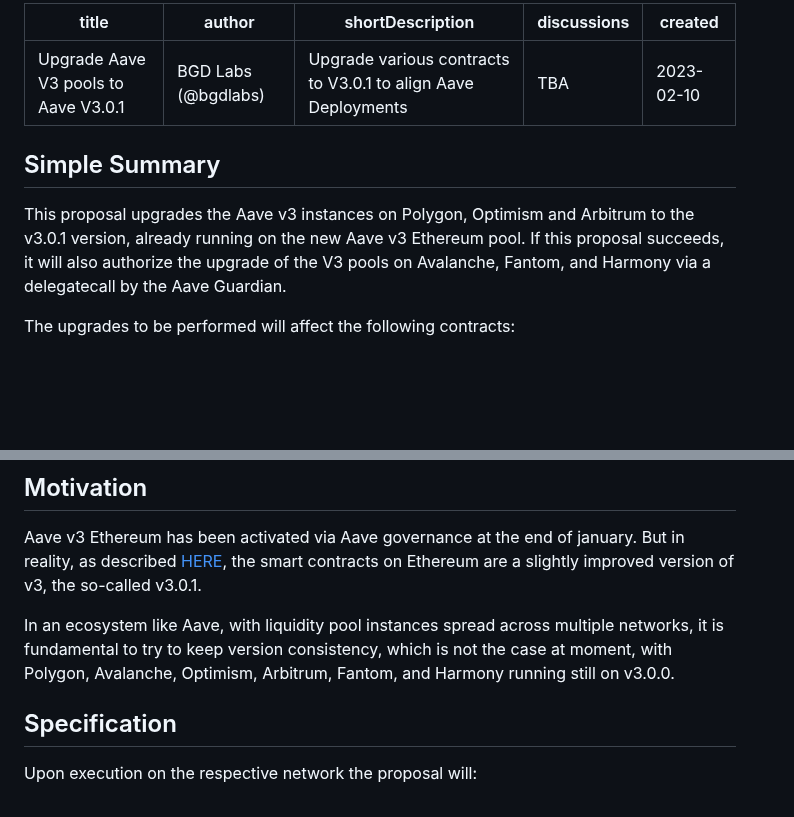
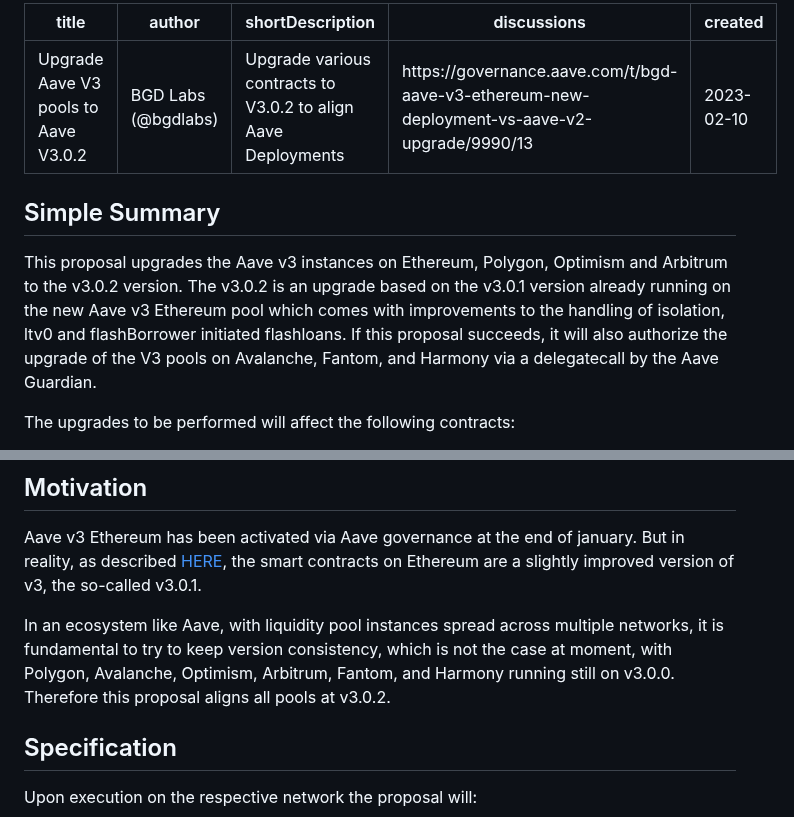
Before and after one commit to aave/aip, a Markdown page: content/aips/PROTOCOL_UPGRADE_3_0_2.md, 2 parts joined by grey strips. Drawn GitHub-style; blank space fills up the shorter version.

Commit message:
fix: fix some wordings

```diff
--- a/content/aips/PROTOCOL_UPGRADE_3_0_1.md
+++ b/content/aips/PROTOCOL_UPGRADE_3_0_2.md
@@ -1,14 +1,15 @@
 ---
-title: Upgrade Aave V3 pools to Aave V3.0.1
+title: Upgrade Aave V3 pools to Aave V3.0.2
 author: BGD Labs (@bgdlabs)
-shortDescription: Upgrade various contracts to V3.0.1 to align Aave Deployments
-discussions: TBA
+shortDescription: Upgrade various contracts to V3.0.2 to align Aave Deployments
+discussions: https://governance.aave.com/t/bgd-aave-v3-ethereum-new-deployment-vs-aave-v2-upgrade/9990/13
 created: 2023-02-10
 ---
 
 ## Simple Summary
 
-This proposal upgrades the Aave v3 instances on Polygon, Optimism and Arbitrum to the v3.0.1 version, already running on the new Aave v3 Ethereum pool.
+This proposal upgrades the Aave v3 instances on Ethereum, Polygon, Optimism and Arbitrum to the v3.0.2 version.
+The v3.0.2 is an upgrade based on the v3.0.1 version already running on the new Aave v3 Ethereum pool which comes with improvements to the handling of isolation, ltv0 and flashBorrower initiated flashloans.
 If this proposal succeeds, it will also authorize the upgrade of the V3 pools on Avalanche, Fantom, and Harmony via a delegatecall by the Aave Guardian.
 
 The upgrades to be performed will affect the following contracts:
@@ -23,7 +24,7 @@ And replace the `AaveProtocolDataProvider` on the PoolAddressesProvider with it'
 
 Aave v3 Ethereum has been activated via Aave governance at the end of january. But in reality, as described [HERE](https://governance.aave.com/t/bgd-aave-v3-ethereum-new-deployment-vs-aave-v2-upgrade/9990/13), the smart contracts on Ethereum are a slightly improved version of v3, the so-called v3.0.1.
 
-In an ecosystem like Aave, with liquidity pool instances spread across multiple networks, it is fundamental to try to keep version consistency, which is not the case at moment, with Polygon, Avalanche, Optimism, Arbitrum, Fantom, and Harmony running still on v3.0.0.
+In an ecosystem like Aave, with liquidity pool instances spread across multiple networks, it is fundamental to try to keep version consistency, which is not the case at moment, with Polygon, Avalanche, Optimism, Arbitrum, Fantom, and Harmony running still on v3.0.0. Therefore this proposal aligns all pools at v3.0.2.
 
 ## Specification
 
```
